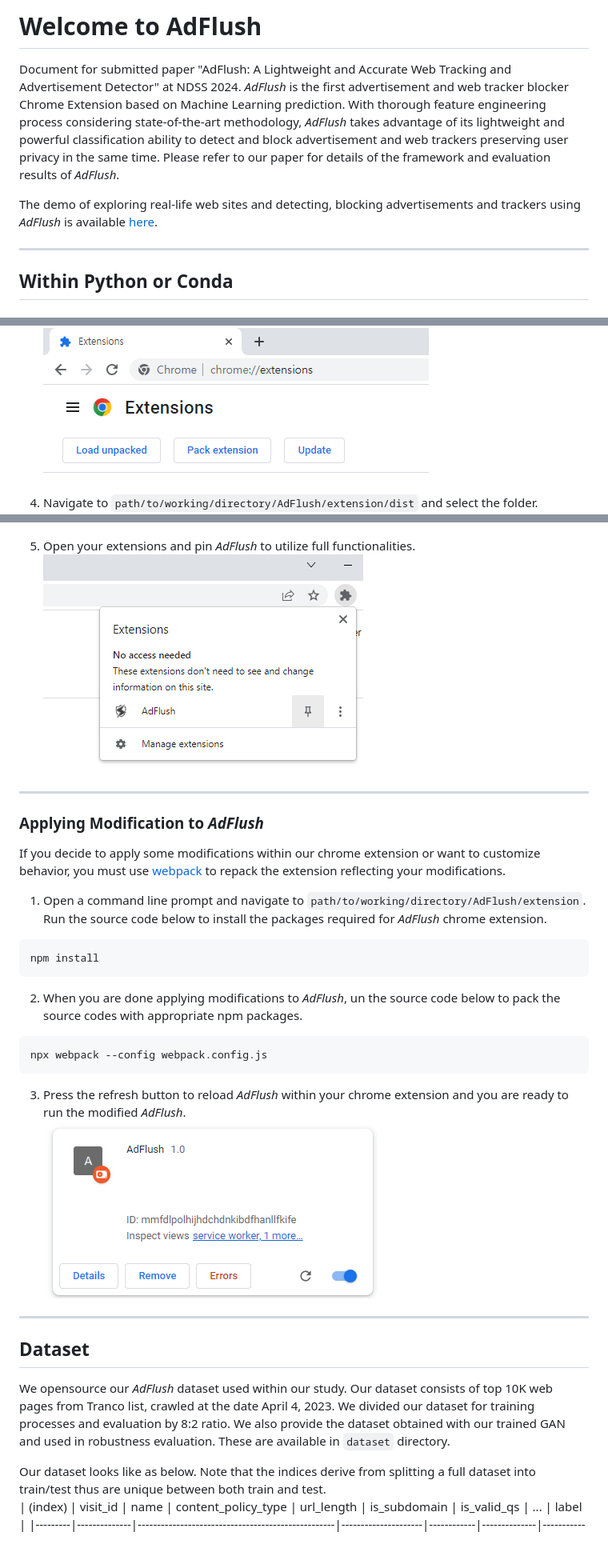
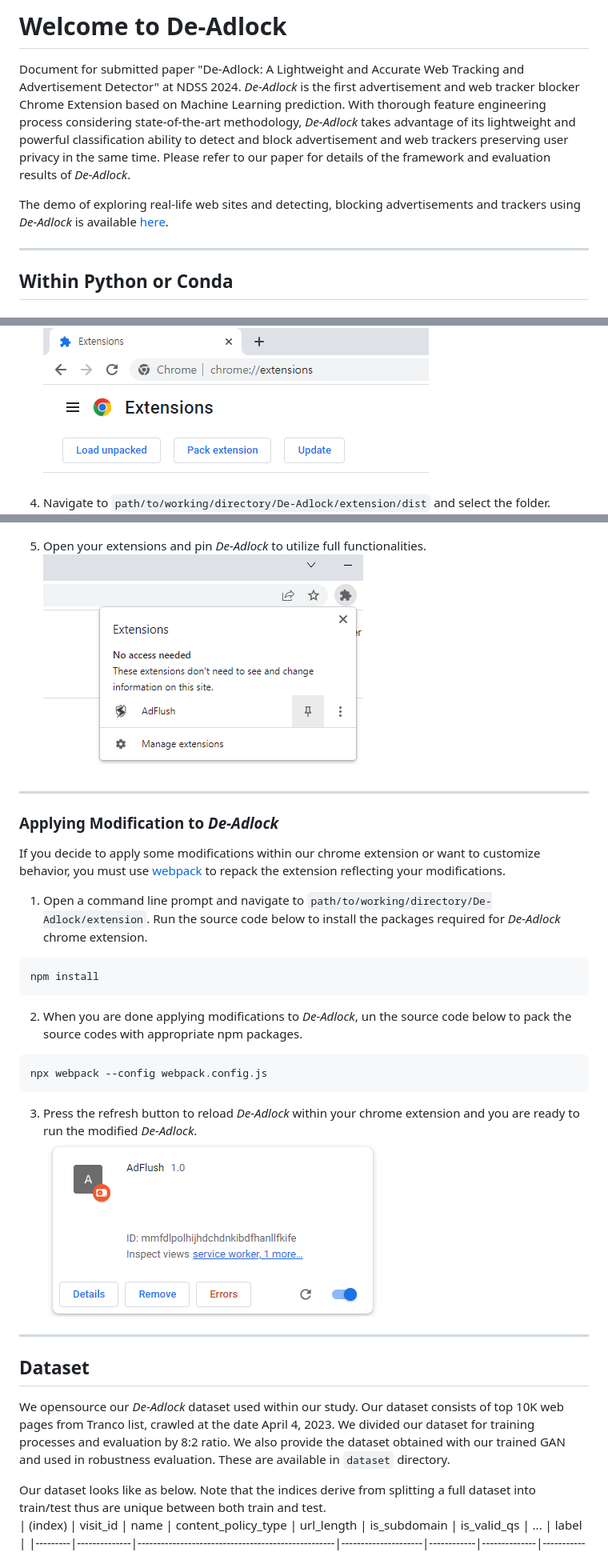
Before and after one commit to SKKU-SecLab/AdFlush, a Markdown page: README.md, 3 parts joined by grey strips. Shown: that part at 80% size. GitHub-like rendering.

````diff
--- a/README.md
+++ b/README.md
@@ -1,9 +1,9 @@
-# Welcome to AdFlush
+# Welcome to De-Adlock
 
-Document for submitted paper "AdFlush: A Lightweight and Accurate Web Tracking and Advertisement Detector" at NDSS 2024.
-*AdFlush* is the first advertisement and web tracker blocker Chrome Extension based on Machine Learning prediction. With thorough feature engineering process considering state-of-the-art methodology, *AdFlush* takes advantage of its lightweight and powerful classification ability to detect and block advertisement and web trackers preserving user privacy in the same time. Please refer to our paper for details of the framework and evaluation results of *AdFlush*.
+Document for submitted paper "De-Adlock: A Lightweight and Accurate Web Tracking and Advertisement Detector" at NDSS 2024.
+*De-Adlock* is the first advertisement and web tracker blocker Chrome Extension based on Machine Learning prediction. With thorough feature engineering process considering state-of-the-art methodology, *De-Adlock* takes advantage of its lightweight and powerful classification ability to detect and block advertisement and web trackers preserving user privacy in the same time. Please refer to our paper for details of the framework and evaluation results of *De-Adlock*.
 
-The demo of exploring real-life web sites and detecting, blocking advertisements and trackers using *AdFlush* is available <a href="https://www.youtube.com/watch?v=PNvW-XfJMck">here</a>.
+The demo of exploring real-life web sites and detecting, blocking advertisements and trackers using *De-Adlock* is available <a href="https://www.youtube.com/watch?v=PNvW-XfJMck">here</a>.
 <hr>
 
 ## Within Python or Conda
@@ -109,34 +109,34 @@ The following browser extension is developed in `npm==9.5.1`.
 3. Click on `Manage Extensions` Within the page, click on `Load unpacked`. If you don't see this button, make sure you have enabled `Developer mode` on the right side of the page.
     ![Prerequisites 2](./assets/browser_extension_pre2.png)
 
-4. Navigate to `path/to/working/directory/AdFlush/extension/dist` and select the folder.
+4. Navigate to `path/to/working/directory/De-Adlock/extension/dist` and select the folder.
     ![Prerequisites 3](./assets/browser_extension_pre3.png)
 
-5. Open your extensions and pin *AdFlush* to utilize full functionalities.
+5. Open your extensions and pin *De-Adlock* to utilize full functionalities.
     ![Prerequisites 4](./assets/browser_extension_pre4.png)
 
 <hr>
 
-### Applying Modification to *AdFlush*
+### Applying Modification to *De-Adlock*
 If you decide to apply some modifications within our chrome extension or want to customize behavior, you must use <a href="https://webpack.js.org/">webpack</a> to repack the extension reflecting your modifications.
 
-1. Open a command line prompt and navigate to `path/to/working/directory/AdFlush/extension`. Run the source code below to install the packages required for *AdFlush* chrome extension.
+1. Open a command line prompt and navigate to `path/to/working/directory/De-Adlock/extension`. Run the source code below to install the packages required for *De-Adlock* chrome extension.
 ```bash
 npm install
 ```
 
-2. When you are done applying modifications to *AdFlush*, un the source code below to pack the source codes with appropriate npm packages.
+2. When you are done applying modifications to *De-Adlock*, un the source code below to pack the source codes with appropriate npm packages.
 ```bash
 npx webpack --config webpack.config.js
 ```
 
-3. Press the refresh button to reload *AdFlush* within your chrome extension and you are ready to run the modified *AdFlush*.
+3. Press the refresh button to reload *De-Adlock* within your chrome extension and you are ready to run the modified *De-Adlock*.
     ![Modification](./assets/Modification.PNG)
 
 <hr>
 
 ## Dataset
-We opensource our *AdFlush* dataset used within our study. Our dataset consists of top 10K web pages from Tranco list, crawled at the date April 4, 2023. We divided our dataset for training processes and evaluation by 8:2 ratio. We also provide the dataset obtained with our trained GAN and used in robustness evaluation. These are available in `dataset` directory.
+We opensource our *De-Adlock* dataset used within our study. Our dataset consists of top 10K web pages from Tranco list, crawled at the date April 4, 2023. We divided our dataset for training processes and evaluation by 8:2 ratio. We also provide the dataset obtained with our trained GAN and used in robustness evaluation. These are available in `dataset` directory.
 
 Our dataset looks like as below. Note that the indices derive from splitting a full dataset into train/test thus are unique between both train and test.
 | (index) | visit_id     | name                                              | content_policy_type | url_length | is_subdomain | is_valid_qs | ... | label |
````
Also changed, not shown: other parts of README.md (+16 -16 lines).
